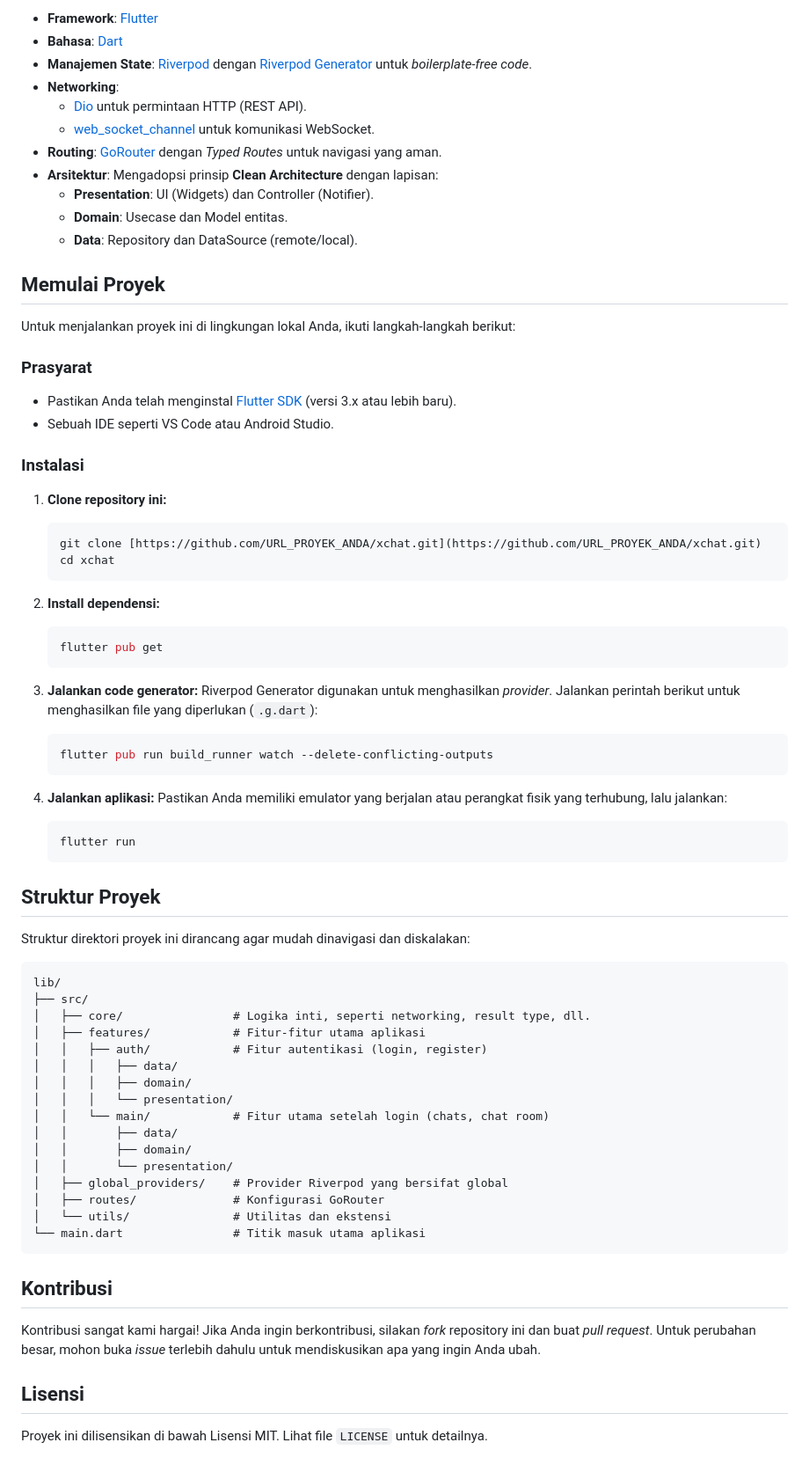
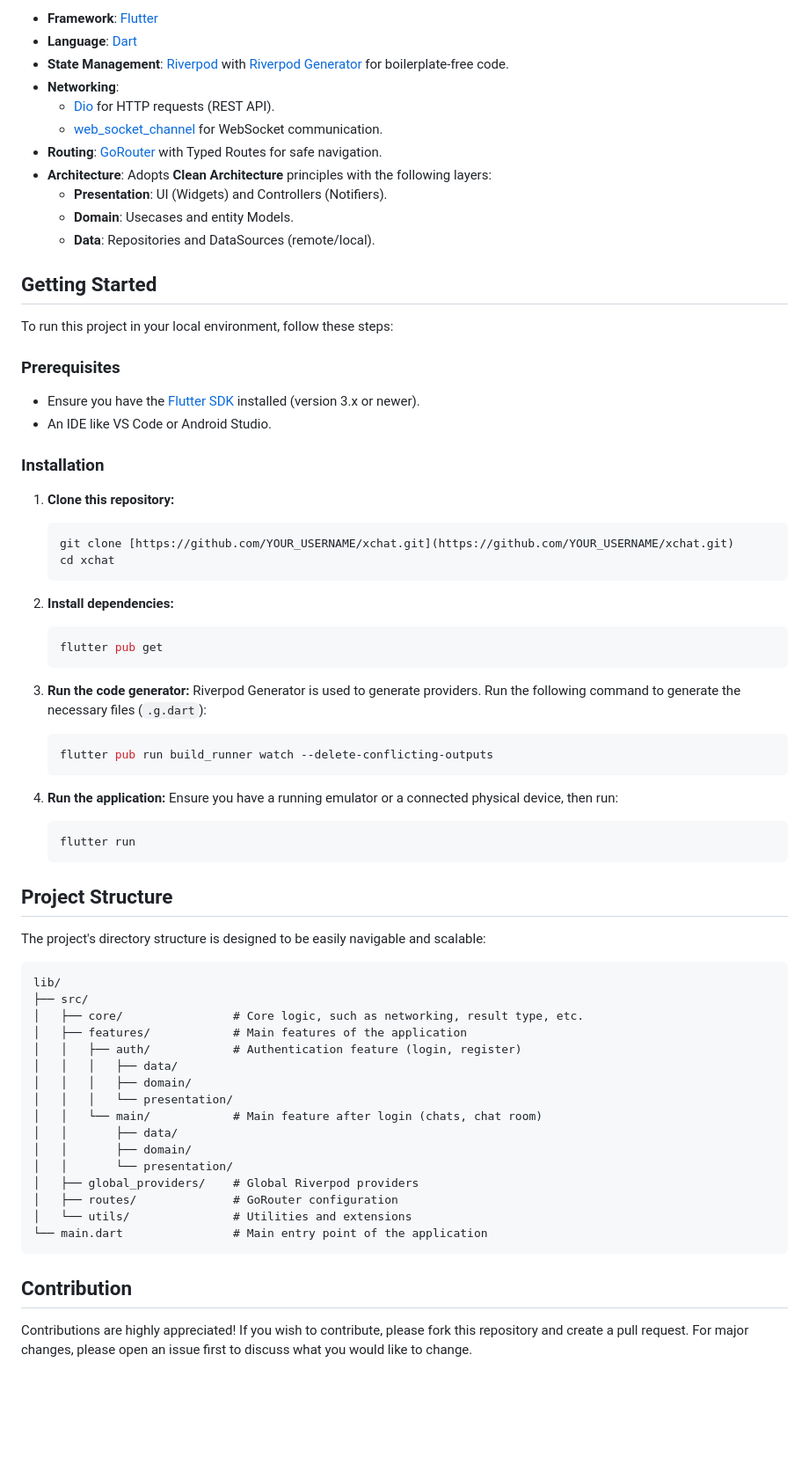
Before and after one commit to Kirara02/Flutter-ChatApp, a Markdown page: README.md, the part around the change printed below. Shown: that part at 88% size. GitHub-like rendering; blank space fills up the shorter version.

Commit message:
feat: edit README language

````diff
--- a/README.md
+++ b/README.md
@@ -46,80 +49,76 @@ Proyek ini dibangun dengan tumpukan teknologi modern untuk pengembangan aplikasi
 
 - **Framework**: [Flutter](https://flutter.dev/)
-- **Bahasa**: [Dart](https://dart.dev/)
-- **Manajemen State**: [Riverpod](https://riverpod.dev/) dengan [Riverpod Generator](https://pub.dev/packages/riverpod_generator) untuk _boilerplate-free code_.
+- **Language**: [Dart](https://dart.dev/)
+- **State Management**: [Riverpod](https://riverpod.dev/) with [Riverpod Generator](https://pub.dev/packages/riverpod_generator) for boilerplate-free code.
 - **Networking**:
-  - [Dio](https://pub.dev/packages/dio) untuk permintaan HTTP (REST API).
-  - [web_socket_channel](https://pub.dev/packages/web_socket_channel) untuk komunikasi WebSocket.
-- **Routing**: [GoRouter](https://pub.dev/packages/go_router) dengan _Typed Routes_ untuk navigasi yang aman.
-- **Arsitektur**: Mengadopsi prinsip **Clean Architecture** dengan lapisan:
-  - **Presentation**: UI (Widgets) dan Controller (Notifier).
-  - **Domain**: Usecase dan Model entitas.
-  - **Data**: Repository dan DataSource (remote/local).
+  - [Dio](https://pub.dev/packages/dio) for HTTP requests (REST API).
+  - [web_socket_channel](https://pub.dev/packages/web_socket_channel) for WebSocket communication.
+- **Routing**: [GoRouter](https://pub.dev/packages/go_router) with Typed Routes for safe navigation.
+- **Architecture**: Adopts **Clean Architecture** principles with the following layers:
+  - **Presentation**: UI (Widgets) and Controllers (Notifiers).
+  - **Domain**: Usecases and entity Models.
+  - **Data**: Repositories and DataSources (remote/local).
 
-## Memulai Proyek
+## Getting Started
 
-Untuk menjalankan proyek ini di lingkungan lokal Anda, ikuti langkah-langkah berikut:
+To run this project in your local environment, follow these steps:
 
-### Prasyarat
+### Prerequisites
 
-- Pastikan Anda telah menginstal [Flutter SDK](https://docs.flutter.dev/get-started/install) (versi 3.x atau lebih baru).
-- Sebuah IDE seperti VS Code atau Android Studio.
+- Ensure you have the [Flutter SDK](https://docs.flutter.dev/get-started/install) installed (version 3.x or newer).
+- An IDE like VS Code or Android Studio.
 
-### Instalasi
+### Installation
 
-1.  **Clone repository ini:**
+1.  **Clone this repository:**
 
     ```bash
-    git clone [https://github.com/URL_PROYEK_ANDA/xchat.git](https://github.com/URL_PROYEK_ANDA/xchat.git)
+    git clone [https://github.com/YOUR_USERNAME/xchat.git](https://github.com/YOUR_USERNAME/xchat.git)
     cd xchat
     ```
 
-2.  **Install dependensi:**
+2.  **Install dependencies:**
 
     ```bash
     flutter pub get
     ```
 
-3.  **Jalankan code generator:**
-    Riverpod Generator digunakan untuk menghasilkan _provider_. Jalankan perintah berikut untuk menghasilkan file yang diperlukan (`.g.dart`):
+3.  **Run the code generator:**
+    Riverpod Generator is used to generate providers. Run the following command to generate the necessary files (`.g.dart`):
 
     ```bash
     flutter pub run build_runner watch --delete-conflicting-outputs
     ```
 
-4.  **Jalankan aplikasi:**
-    Pastikan Anda memiliki emulator yang berjalan atau perangkat fisik yang terhubung, lalu jalankan:
+4.  **Run the application:**
+    Ensure you have a running emulator or a connected physical device, then run:
     ```bash
     flutter run
     ```
 
-## Struktur Proyek
+## Project Structure
 
-Struktur direktori proyek ini dirancang agar mudah dinavigasi dan diskalakan:
+The project's directory structure is designed to be easily navigable and scalable:
 
 ```
 lib/
 ├── src/
-│   ├── core/                # Logika inti, seperti networking, result type, dll.
-│   ├── features/            # Fitur-fitur utama aplikasi
-│   │   ├── auth/            # Fitur autentikasi (login, register)
+│   ├── core/                # Core logic, such as networking, result type, etc.
+│   ├── features/            # Main features of the application
+│   │   ├── auth/            # Authentication feature (login, register)
 │   │   │   ├── data/
 │   │   │   ├── domain/
 │   │   │   └── presentation/
-│   │   └── main/            # Fitur utama setelah login (chats, chat room)
+│   │   └── main/            # Main feature after login (chats, chat room)
 │   │       ├── data/
 │   │       ├── domain/
 │   │       └── presentation/
-│   ├── global_providers/    # Provider Riverpod yang bersifat global
-│   ├── routes/              # Konfigurasi GoRouter
-│   └── utils/               # Utilitas dan ekstensi
-└── main.dart                # Titik masuk utama aplikasi
+│   ├── global_providers/    # Global Riverpod providers
+│   ├── routes/              # GoRouter configuration
+│   └── utils/               # Utilities and extensions
+└── main.dart                # Main entry point of the application
 ```
 
-## Kontribusi
+## Contribution
 
-Kontribusi sangat kami hargai! Jika Anda ingin berkontribusi, silakan _fork_ repository ini dan buat _pull request_. Untuk perubahan besar, mohon buka _issue_ terlebih dahulu untuk mendiskusikan apa yang ingin Anda ubah.
-
-## Lisensi
-
-Proyek ini dilisensikan di bawah Lisensi MIT. Lihat file `LICENSE` untuk detailnya.
+Contributions are highly appreciated! If you wish to contribute, please fork this repository and create a pull request. For major changes, please open an issue first to discuss what you would like to change.
````
Also changed, not shown: other parts of README.md (+24 -21 lines).
